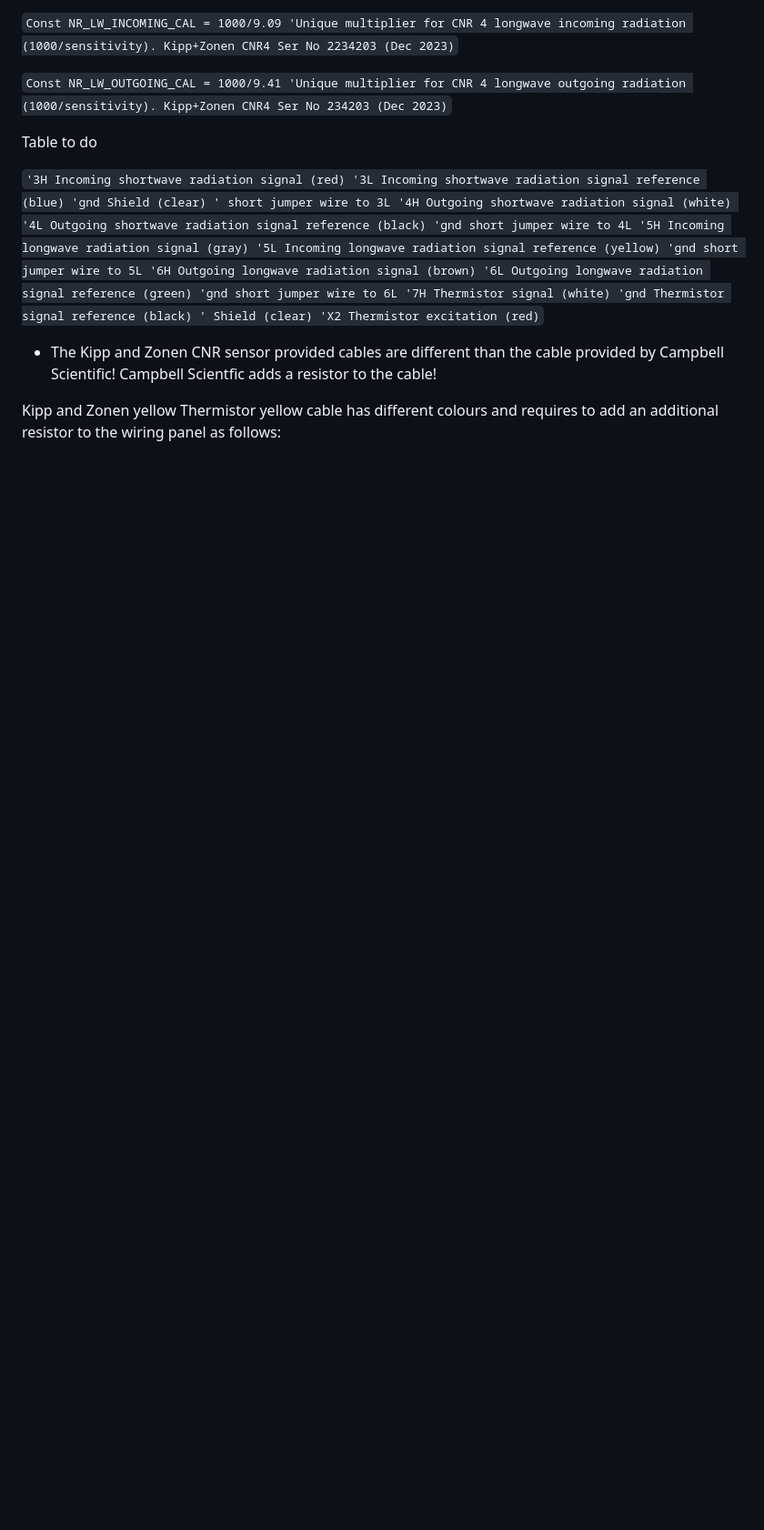
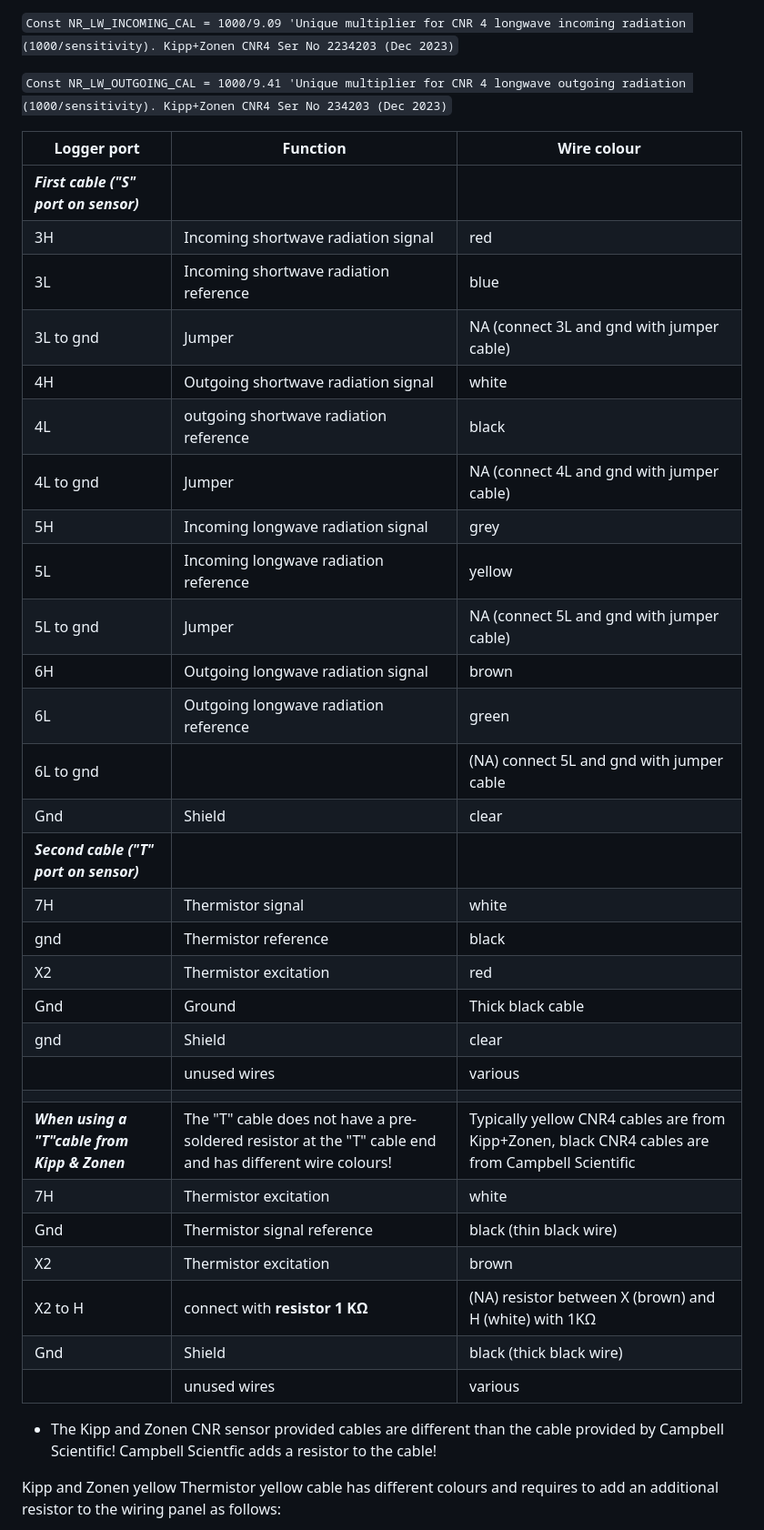
Before and after one commit to MarkusLoew/OzFluxtowerhandbook, a Markdown page: Sensorwiring.md, the part around one of its changes. Shown at 91% size. Drawn GitHub-style; blank space fills up the shorter version.

```diff
--- a/Sensorwiring.md
+++ b/Sensorwiring.md
@@ -219,9 +236,37 @@ Table to do
 
 `Const NR_LW_OUTGOING_CAL = 1000/9.41 'Unique multiplier for CNR 4 longwave outgoing radiation (1000/sensitivity). Kipp+Zonen CNR4 Ser No 234203 (Dec 2023)`
 
-Table to do
-
-`'3H Incoming shortwave radiation signal (red) '3L Incoming shortwave radiation signal reference (blue) 'gnd Shield (clear) ' short jumper wire to 3L '4H Outgoing shortwave radiation signal (white) '4L Outgoing shortwave radiation signal reference (black) 'gnd short jumper wire to 4L '5H Incoming longwave radiation signal (gray) '5L Incoming longwave radiation signal reference (yellow) 'gnd short jumper wire to 5L '6H Outgoing longwave radiation signal (brown) '6L Outgoing longwave radiation signal reference (green) 'gnd short jumper wire to 6L '7H Thermistor signal (white) 'gnd Thermistor signal reference (black) ' Shield (clear) 'X2 Thermistor excitation (red)`
+| Logger port | Function | Wire colour |
+|------------------------|------------------------|------------------------|
+| ***First cable ("S" port on sensor)*** |  |  |
+| 3H | Incoming shortwave radiation signal | red |
+| 3L | Incoming shortwave radiation reference | blue |
+| 3L to gnd | Jumper | NA (connect 3L and gnd with jumper cable) |
+| 4H | Outgoing shortwave radiation signal | white |
+| 4L | outgoing shortwave radiation reference | black |
+| 4L to gnd | Jumper | NA (connect 4L and gnd with jumper cable) |
+| 5H | Incoming longwave radiation signal | grey |
+| 5L | Incoming longwave radiation reference | yellow |
+| 5L to gnd | Jumper | NA (connect 5L and gnd with jumper cable) |
+| 6H | Outgoing longwave radiation signal | brown |
+| 6L | Outgoing longwave radiation reference | green |
+| 6L to gnd |  | (NA) connect 5L and gnd with jumper cable |
+| Gnd | Shield | clear |
+| ***Second cable ("T" port on sensor)*** |  |  |
+| 7H | Thermistor signal | white |
+| gnd | Thermistor reference | black |
+| X2 | Thermistor excitation | red |
+| Gnd | Ground | Thick black cable |
+| gnd | Shield | clear |
+|  | unused wires | various |
+|  |  |  |
+| ***When using a "T"cable from Kipp & Zonen*** | The "T" cable does not have a pre-soldered resistor at the "T" cable end and has different wire colours! | Typically yellow CNR4 cables are from Kipp+Zonen, black CNR4 cables are from Campbell Scientific |
+| 7H | Thermistor excitation | white |
+| Gnd | Thermistor signal reference | black (thin black wire) |
+| X2 | Thermistor excitation | brown |
+| X2 to H | connect with **resistor 1 KΩ** | (NA) resistor between X (brown) and H (white) with 1KΩ |
+| Gnd | Shield | black (thick black wire) |
+|  | unused wires | various |
 
 -   The Kipp and Zonen CNR sensor provided cables are different than the cable provided by Campbell Scientific! Campbell Scientfic adds a resistor to the cable!
 
```
Also changed, not shown: other parts of Sensorwiring.md (+28 -19 lines), Communication.md (+22 -20 lines), Towers.md (+1 -1 lines), images/sensors/sensor_wiring/CNR4_wiring_resistor_PXL_20260402_003720694.jpg (added), 5 other files.
